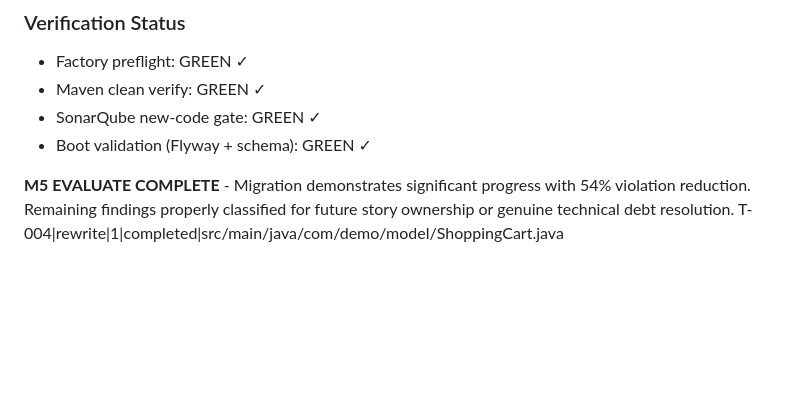
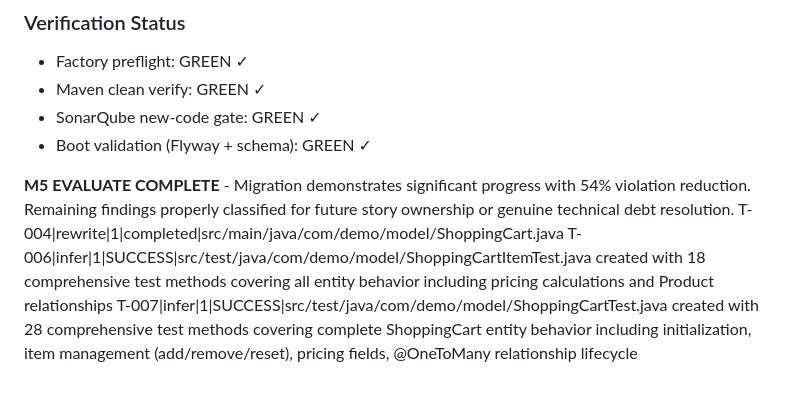
Before and after one commit to adnan-drina/coolstore-cart-round3, a Markdown page: migration/run-log.md, the part around the change. Drawn GitHub-style; blank space fills up the shorter version.

Commit message:
T-007: Update run-log with task completion details
- Added T-007 completion entry to migration/run-log.md
- Task completed successfully with 28 comprehensive tests
- All sensors green, no issues found

```diff
--- a/migration/run-log.md
+++ b/migration/run-log.md
@@ -51,3 +51,5 @@ VERIFIED: Quarkus 3.27 platform BOM provides Jakarta EE 9+ compatibility foundat
 
 **M5 EVALUATE COMPLETE** - Migration demonstrates significant progress with 54% violation reduction. Remaining findings properly classified for future story ownership or genuine technical debt resolution.
 T-004|rewrite|1|completed|src/main/java/com/demo/model/ShoppingCart.java
+T-006|infer|1|SUCCESS|src/test/java/com/demo/model/ShoppingCartItemTest.java created with 18 comprehensive test methods covering all entity behavior including pricing calculations and Product relationships
+T-007|infer|1|SUCCESS|src/test/java/com/demo/model/ShoppingCartTest.java created with 28 comprehensive test methods covering complete ShoppingCart entity behavior including initialization, item management (add/remove/reset), pricing fields, @OneToMany relationship lifecycle
```
